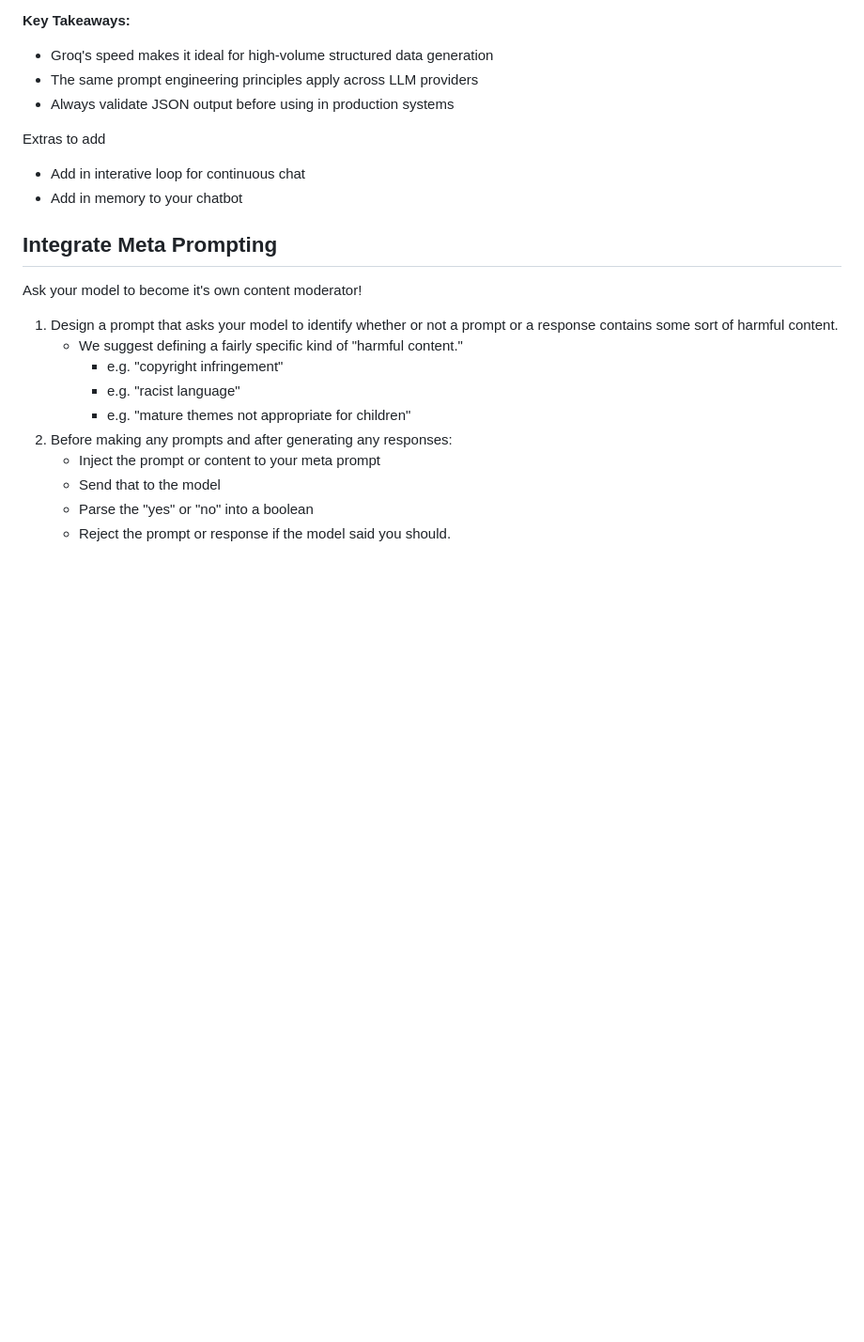
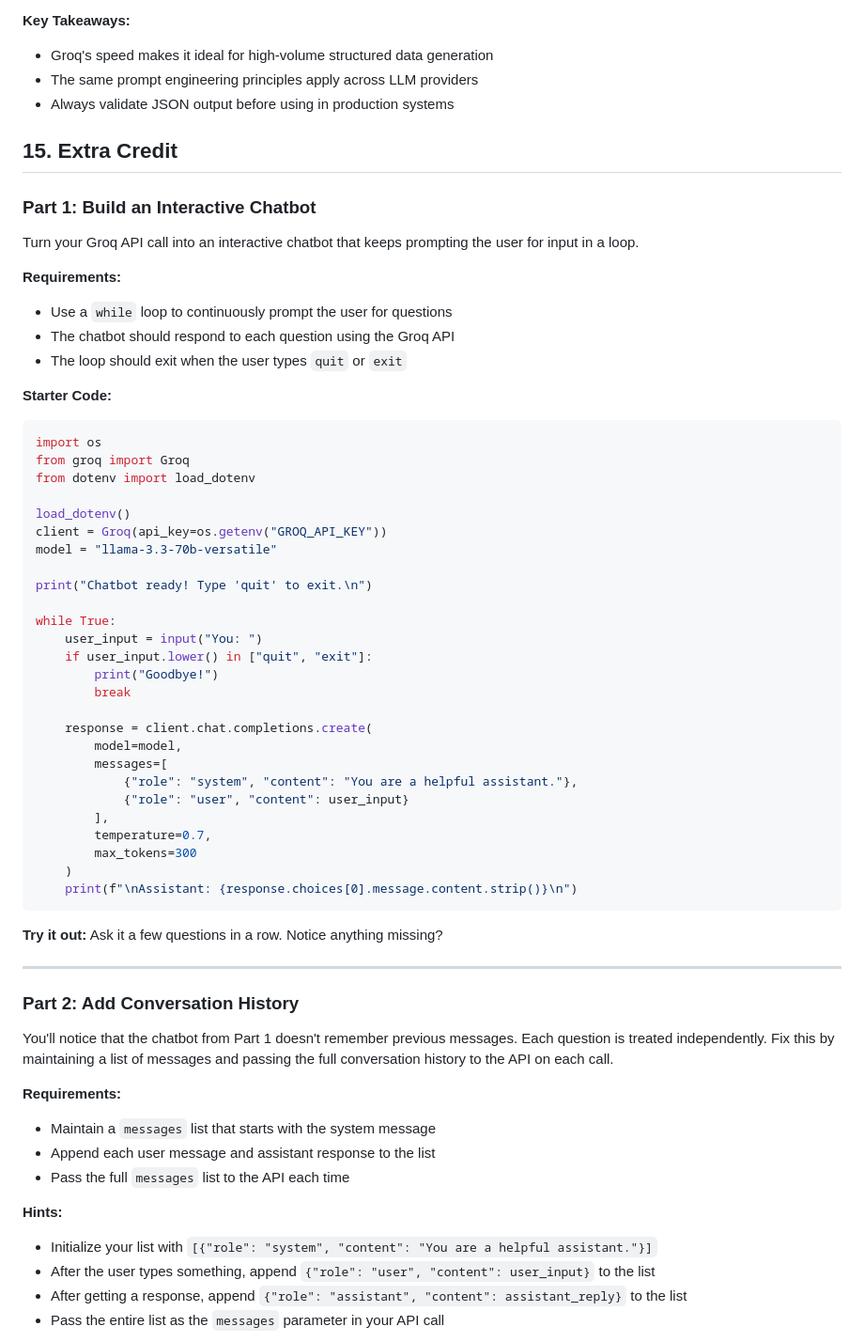
Before and after one commit to bensethbell/Generative-AI-for-Developers-DocuSign, a Markdown page: LAB EXERCISES/Lab Exercise 2 - Designing Prompts for Structured Data (Groq).md, the part around one of its changes. Shown at 94% size. GitHub-like rendering; blank space fills up the shorter version.

Commit message:
Add Extra Credit section to Lab Exercise 2
Three progressive challenges: interactive chatbot loop,
conversation history, and content moderation via meta-prompting.

Co-Authored-By: Claude Opus 4.5 <noreply@anthropic.com>

````diff
--- a/LAB EXERCISES/Lab Exercise 2 - Designing Prompts for Structured Data (Groq).md
+++ b/LAB EXERCISES/Lab Exercise 2 - Designing Prompts for Structured Data (Groq).md
@@ -339,20 +339,63 @@ Designing prompts for structured data is essential for real-world LLM integratio
 - The same prompt engineering principles apply across LLM providers
 - Always validate JSON output before using in production systems
 
-Extras to add
-* Add in interative loop for continuous chat
-* Add in memory to your chatbot
-## Integrate Meta Prompting
+## 15. Extra Credit
 
-Ask your model to become it's own content moderator!
+### Part 1: Build an Interactive Chatbot
 
-1. Design a prompt that asks your model to identify whether or not a prompt or a response contains some sort of harmful content.
-    * We suggest defining a fairly specific kind of "harmful content."
-        * e.g. "copyright infringement"
-        * e.g. "racist language"
-        * e.g. "mature themes not appropriate for children"
-2. Before making any prompts and after generating any responses:
-    * Inject the prompt or content to your meta prompt
-    * Send that to the model
-    * Parse the "yes" or "no" into a boolean
-    * Reject the prompt or response if the model said you should.
+Turn your Groq API call into an interactive chatbot that keeps prompting the user for input in a loop.
+
+**Requirements:**
+- Use a `while` loop to continuously prompt the user for questions
+- The chatbot should respond to each question using the Groq API
+- The loop should exit when the user types `quit` or `exit`
+
+**Starter Code:**
+```python
+import os
+from groq import Groq
+from dotenv import load_dotenv
+
+load_dotenv()
+client = Groq(api_key=os.getenv("GROQ_API_KEY"))
+model = "llama-3.3-70b-versatile"
+
+print("Chatbot ready! Type 'quit' to exit.\n")
+
+while True:
+    user_input = input("You: ")
+    if user_input.lower() in ["quit", "exit"]:
+        print("Goodbye!")
+        break
+
+    response = client.chat.completions.create(
+        model=model,
+        messages=[
+            {"role": "system", "content": "You are a helpful assistant."},
+            {"role": "user", "content": user_input}
+        ],
+        temperature=0.7,
+        max_tokens=300
+    )
+    print(f"\nAssistant: {response.choices[0].message.content.strip()}\n")
+```
+
+**Try it out:** Ask it a few questions in a row. Notice anything missing?
+
+---
+
+### Part 2: Add Conversation History
+
+You'll notice that the chatbot from Part 1 doesn't remember previous messages. Each question is treated independently. Fix this by maintaining a list of messages and passing the full conversation history to the API on each call.
+
+**Requirements:**
+- Maintain a `messages` list that starts with the system message
+- Append each user message and assistant response to the list
+- Pass the full `messages` list to the API each time
+
+**Hints:**
+- Initialize your list with `[{"role": "system", "content": "You are a helpful assistant."}]`
+- After the user types something, append `{"role": "user", "content": user_input}` to the list
+- After getting a response, append `{"role": "assistant", "content": assistant_reply}` to the list
+- Pass the entire list as the `messages` parameter in your API call
+
````
Also changed, not shown: other parts of LAB EXERCISES/Lab Exercise 2 - Designing Prompts for Structured Data (Groq).md (+40 -0 lines).
